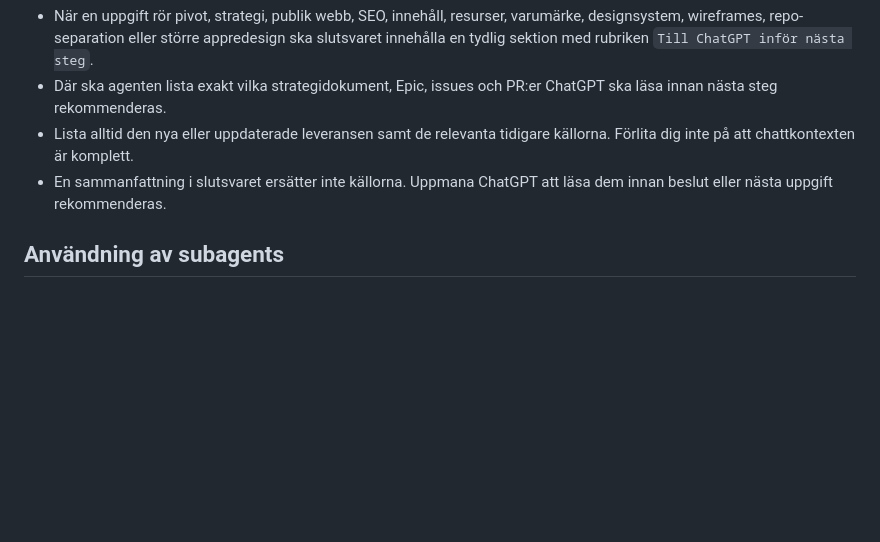
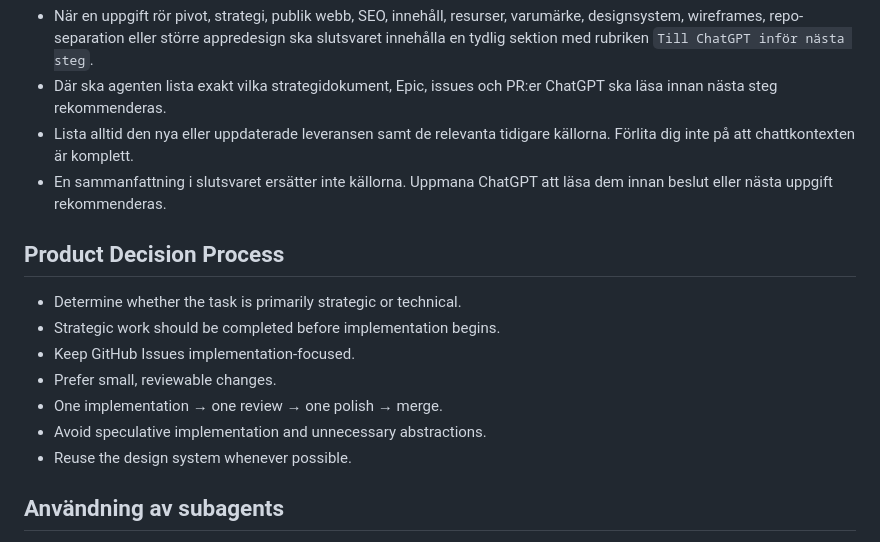
Before and after one commit to robinstromberg/Egenkontroll, a Markdown page: AGENTS.md, the part around the change. Drawn GitHub-style; blank space fills up the shorter version.

Commit message:
docs: add project decision process and status

```diff
--- a/AGENTS.md
+++ b/AGENTS.md
@@ -50,6 +50,16 @@ Produkten ska kännas trygg, snabb och begriplig för användare utan teknisk ba
 - Där ska agenten lista exakt vilka strategidokument, Epic, issues och PR:er ChatGPT ska läsa innan nästa steg rekommenderas.
 - Lista alltid den nya eller uppdaterade leveransen samt de relevanta tidigare källorna. Förlita dig inte på att chattkontexten är komplett.
 - En sammanfattning i slutsvaret ersätter inte källorna. Uppmana ChatGPT att läsa dem innan beslut eller nästa uppgift rekommenderas.
+
+## Product Decision Process
+
+- Determine whether the task is primarily strategic or technical.
+- Strategic work should be completed before implementation begins.
+- Keep GitHub Issues implementation-focused.
+- Prefer small, reviewable changes.
+- One implementation → one review → one polish → merge.
+- Avoid speculative implementation and unnecessary abstractions.
+- Reuse the design system whenever possible.
 
 ## Användning av subagents
 
```
Also changed, not shown: docs/PROJECT_STATE.md (added, +86 -0 lines).
